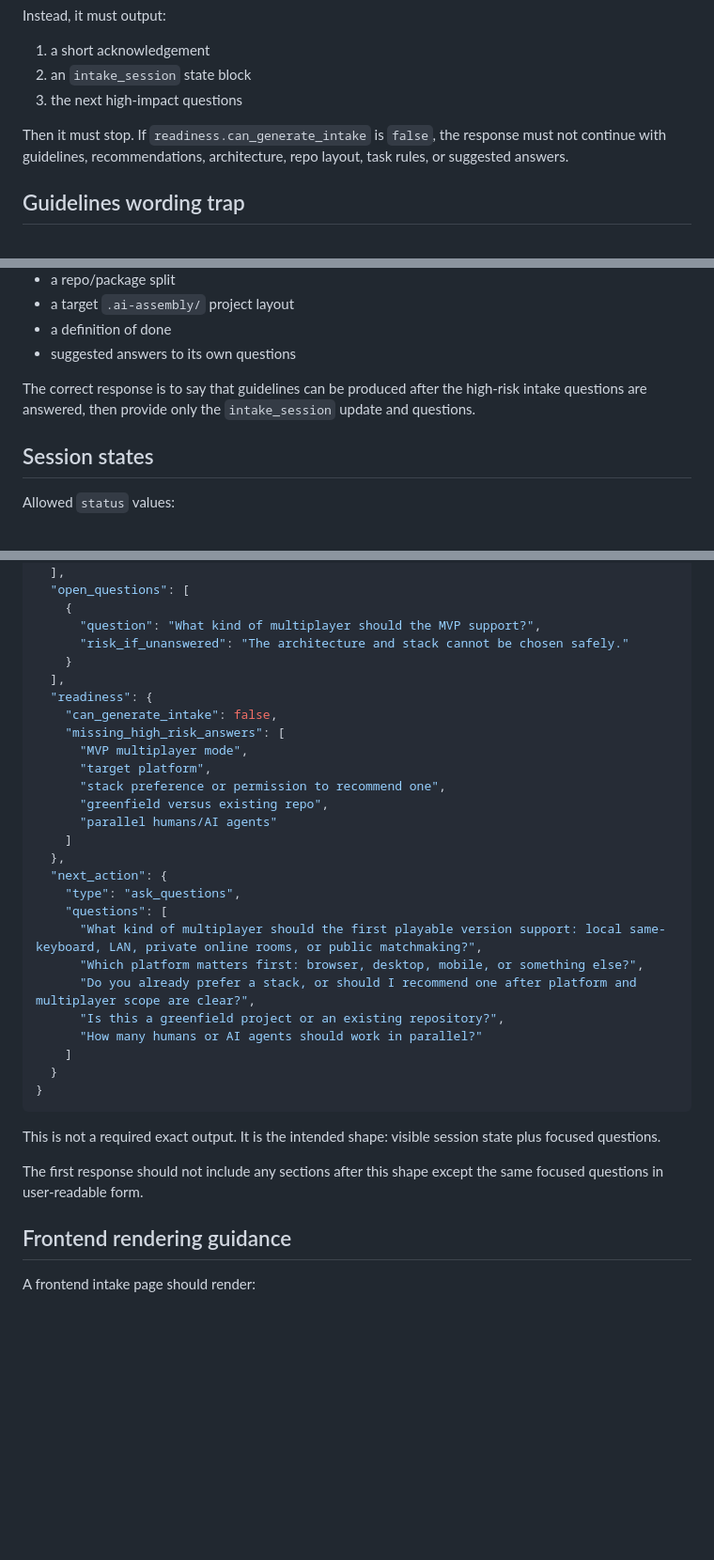
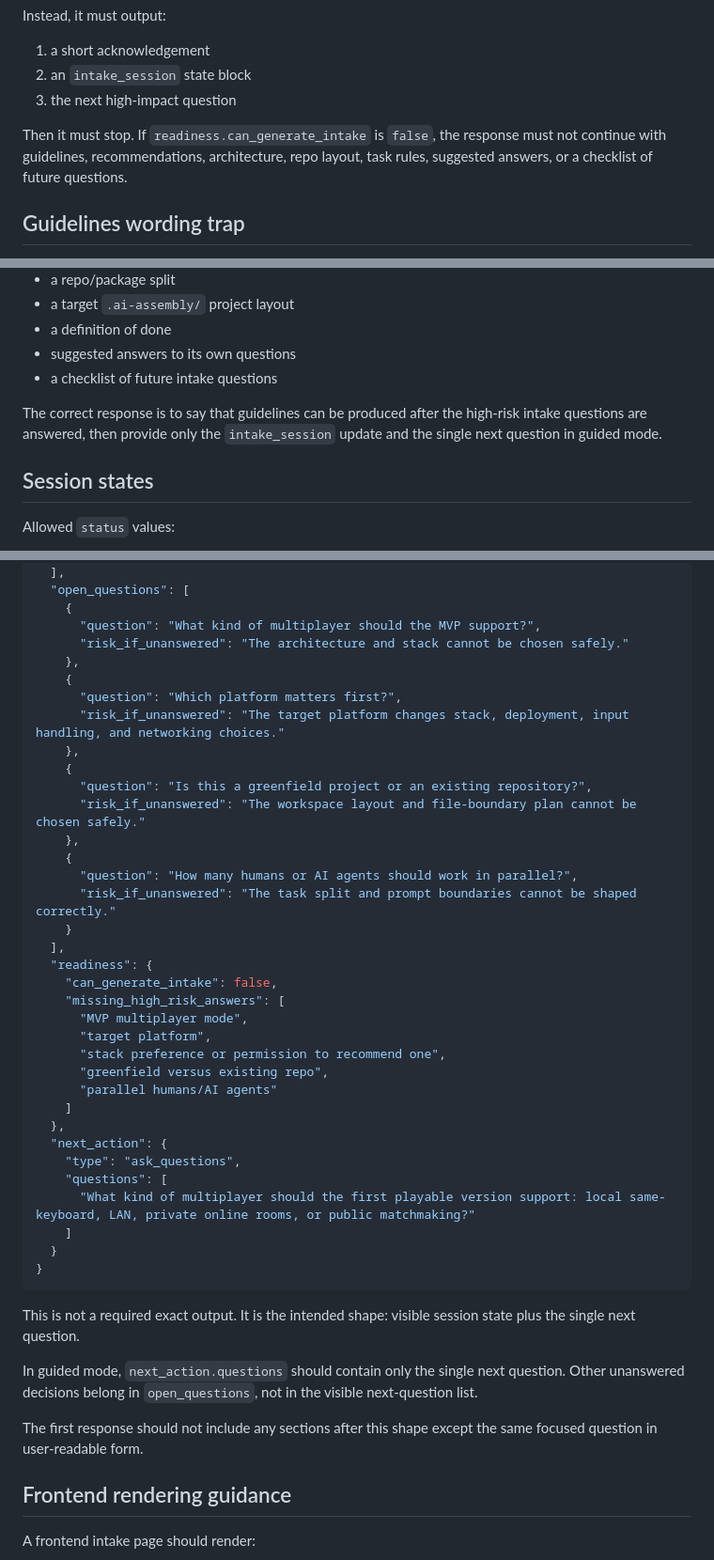
Before and after one commit to YeerooXY/ai-assembly-line, a Markdown page: docs/INTAKE_SESSION_FORMAT.md, 3 parts joined by grey strips. Shown at 94% size. GitHub-like rendering; blank space fills up the shorter version.

Commit message:
docs: show single next question in intake example

````diff
--- a/docs/INTAKE_SESSION_FORMAT.md
+++ b/docs/INTAKE_SESSION_FORMAT.md
@@ -57,9 +57,9 @@ Instead, it must output:
 
 1. a short acknowledgement
 2. an `intake_session` state block
-3. the next high-impact questions
+3. the next high-impact question
 
-Then it must stop. If `readiness.can_generate_intake` is `false`, the response must not continue with guidelines, recommendations, architecture, repo layout, task rules, or suggested answers.
+Then it must stop. If `readiness.can_generate_intake` is `false`, the response must not continue with guidelines, recommendations, architecture, repo layout, task rules, suggested answers, or a checklist of future questions.
 
 ## Guidelines wording trap
 
@@ -76,8 +76,9 @@ It does not permit the Intake Interviewer to produce:
 - a target `.ai-assembly/` project layout
 - a definition of done
 - suggested answers to its own questions
+- a checklist of future intake questions
 
-The correct response is to say that guidelines can be produced after the high-risk intake questions are answered, then provide only the `intake_session` update and questions.
+The correct response is to say that guidelines can be produced after the high-risk intake questions are answered, then provide only the `intake_session` update and the single next question in guided mode.
 
 ## Session states
 
@@ -132,6 +133,18 @@ For a rough idea like `I want to build a multiplayer Tron game`, the first respo
     {
       "question": "What kind of multiplayer should the MVP support?",
       "risk_if_unanswered": "The architecture and stack cannot be chosen safely."
+    },
+    {
+      "question": "Which platform matters first?",
+      "risk_if_unanswered": "The target platform changes stack, deployment, input handling, and networking choices."
+    },
+    {
+      "question": "Is this a greenfield project or an existing repository?",
+      "risk_if_unanswered": "The workspace layout and file-boundary plan cannot be chosen safely."
+    },
+    {
+      "question": "How many humans or AI agents should work in parallel?",
+      "risk_if_unanswered": "The task split and prompt boundaries cannot be shaped correctly."
     }
   ],
   "readiness": {
@@ -147,19 +160,17 @@ For a rough idea like `I want to build a multiplayer Tron game`, the first respo
   "next_action": {
     "type": "ask_questions",
     "questions": [
-      "What kind of multiplayer should the first playable version support: local same-keyboard, LAN, private online rooms, or public matchmaking?",
-      "Which platform matters first: browser, desktop, mobile, or something else?",
-      "Do you already prefer a stack, or should I recommend one after platform and multiplayer scope are clear?",
-      "Is this a greenfield project or an existing repository?",
-      "How many humans or AI agents should work in parallel?"
+      "What kind of multiplayer should the first playable version support: local same-keyboard, LAN, private online rooms, or public matchmaking?"
     ]
   }
 }
 ```
 
-This is not a required exact output. It is the intended shape: visible session state plus focused questions.
+This is not a required exact output. It is the intended shape: visible session state plus the single next question.
 
-The first response should not include any sections after this shape except the same focused questions in user-readable form.
+In guided mode, `next_action.questions` should contain only the single next question. Other unanswered decisions belong in `open_questions`, not in the visible next-question list.
+
+The first response should not include any sections after this shape except the same focused question in user-readable form.
 
 ## Frontend rendering guidance
 
````
Also changed, not shown: other parts of docs/INTAKE_SESSION_FORMAT.md (+2 -2 lines).
